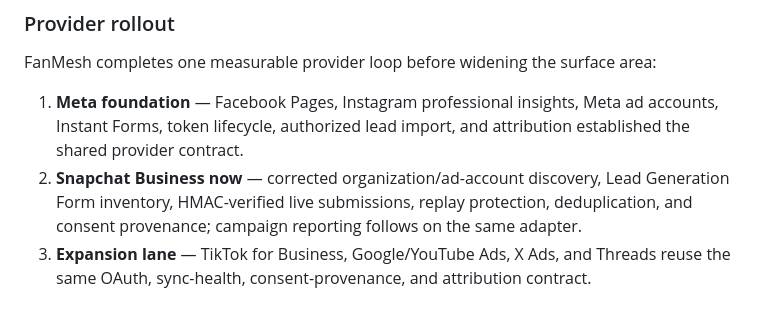
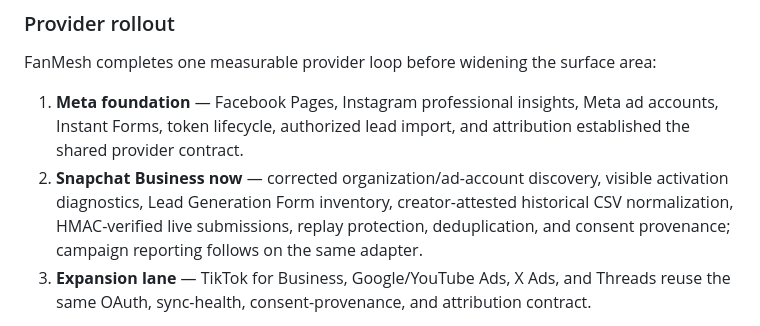
Before and after one commit to officialemoji95-hub/Fanmesh, a Markdown page: docs/PRODUCT.md, the part around the change. Rendered like a GitHub page.

Commit message:
Update Snapchat product rollout

```diff
--- a/docs/PRODUCT.md
+++ b/docs/PRODUCT.md
@@ -48,7 +48,7 @@ FanMesh becomes the identity and intelligence layer between a creator and the pl
 FanMesh completes one measurable provider loop before widening the surface area:
 
 1. **Meta foundation** — Facebook Pages, Instagram professional insights, Meta ad accounts, Instant Forms, token lifecycle, authorized lead import, and attribution established the shared provider contract.
-2. **Snapchat Business now** — corrected organization/ad-account discovery, Lead Generation Form inventory, HMAC-verified live submissions, replay protection, deduplication, and consent provenance; campaign reporting follows on the same adapter.
+2. **Snapchat Business now** — corrected organization/ad-account discovery, visible activation diagnostics, Lead Generation Form inventory, creator-attested historical CSV normalization, HMAC-verified live submissions, replay protection, deduplication, and consent provenance; campaign reporting follows on the same adapter.
 3. **Expansion lane** — TikTok for Business, Google/YouTube Ads, X Ads, and Threads reuse the same OAuth, sync-health, consent-provenance, and attribution contract.
 
 The provider cards and OAuth foundation may appear before a provider is production-complete. FanMesh labels that state honestly instead of presenting a configured login button as a finished data integration.
```
